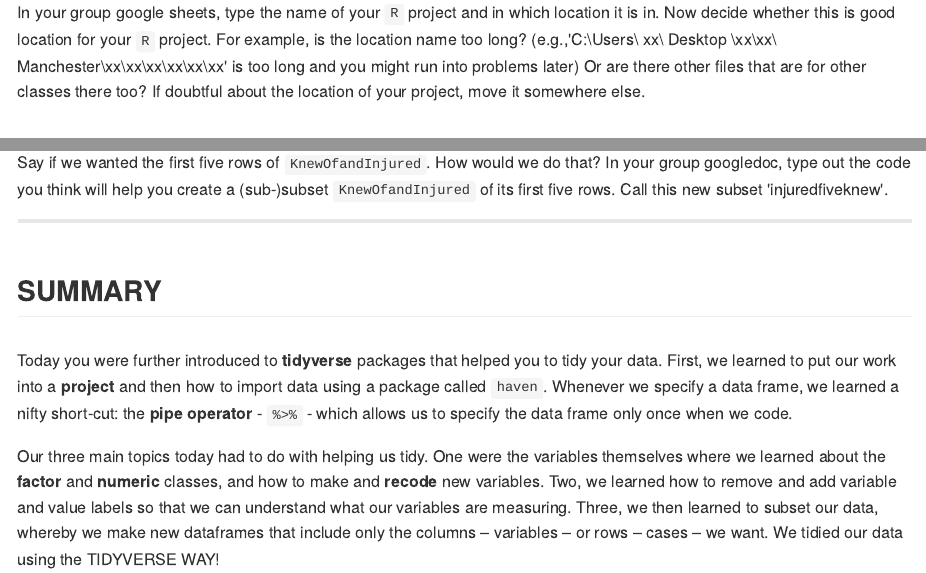
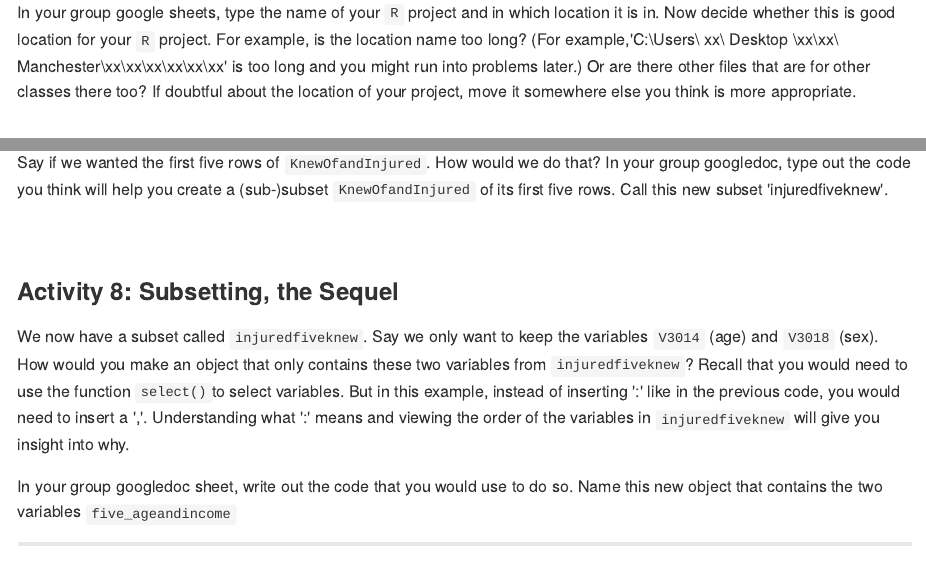
Before and after one commit to LauraHBui/Modelling-Crime-Data-2021, an R Markdown document (02-know-your-data.Rmd): the page in a window 1100 px wide, from 2620 px down, and a second part further down, joined at a grey line. The pictures show the output file docs/02-know-your-data.md that the author committed with the source, drawn offline in the style of GitHub; long lines of code are wrapped.

Commit message:
Added 8th activity to lesson 2

```diff
--- a/02-know-your-data.Rmd
+++ b/02-know-your-data.Rmd
@@ -122,7 +122,7 @@ dir.create("Datasets")
 
 If you noticed in your *Files, Plots…* pane, the files there tell you what folder you are automatically working in. This is known as your *working directory*, the default location that appears when you open `RStudio`. Wherever your `R project` is saved will be the working directory.
 
-In your group google sheets, type the name of your `R` project and in which location it  is in. Now decide whether this is good location for your `R` project. For example, is the location name too long? (e.g.,'C:\Users\ xx\ Desktop \xx\xx\ Manchester\xx\xx\xx\xx\xx\xx' is too long and you might run into problems later) Or are there other files that are for other classes there too? If doubtful about the location of your project, move it somewhere else.
+In your group google sheets, type the name of your `R` project and in which location it  is in. Now decide whether this is good location for your `R` project. For example, is the location name too long? (For example,'C:\Users\ xx\ Desktop \xx\xx\ Manchester\xx\xx\xx\xx\xx\xx' is too long and you might run into problems later.) Or are there other files that are for other classes there too? If doubtful about the location of your project, move it somewhere else you think is more appropriate.
 
 <div style="margin-bottom:50px;">
 </div>
@@ -572,6 +571,19 @@ Say if we wanted the first five rows of `KnewOfandInjured`. How would we do that
 
 <!-- injuredfiveknew <- KnewOfandInjured %>% slice(1:5) -->
 
+<div style="margin-bottom:70px;">
+</div>
+
+### Activity 8: Subsetting, the Sequel
+
+We now have a subset called `injuredfiveknew`. Say we only want to keep the variables `V3014` (age) and `V3018` (sex). How would you make an object that only contains these two variables from `injuredfiveknew`?
+Recall that you would need to use the function `select()`to select variables. But in this example, instead of inserting ':' like in the previous code, you would need to insert a ','. Understanding what ':' means and viewing the order of the variables in `injuredfiveknew` will give you insight into why.
+
+In your group googledoc sheet, write out the code that you would use to do so. Name this new object that contains the two variables `five_ageandincome`
+
+<!-- five_ageandincome <- injuredfiveknew %>% select(4,6)-->
+
+
 ---
 
 <div style="margin-bottom:50px;">
```
Also changed, not shown: 03-data-visualisation.Rmd (+3 -0 lines), docs/02-know-your-data.md, docs/05-inferential-statistics.md, docs/06-hypotheses.md, docs/index.md, docs/search_index.json, 02-know-your-data.Rmd (5 more changed lines), 18 other files.
